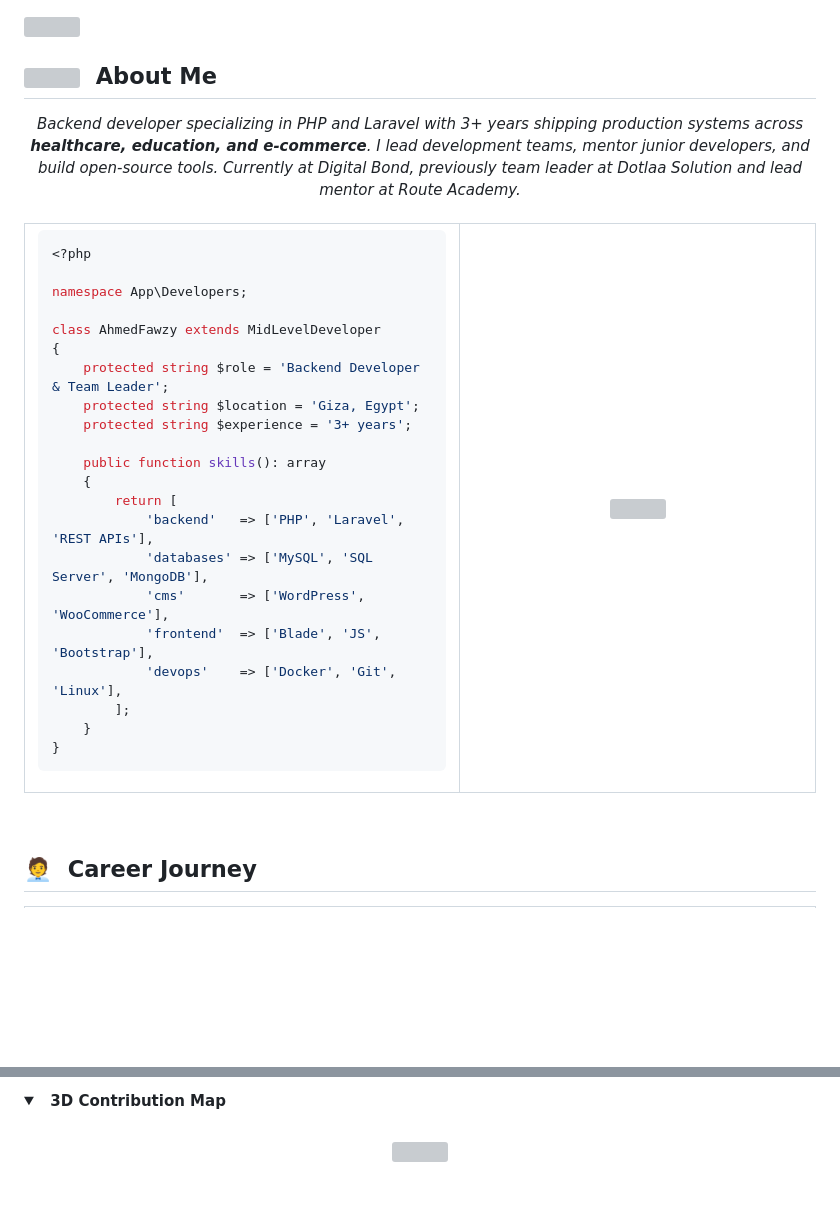
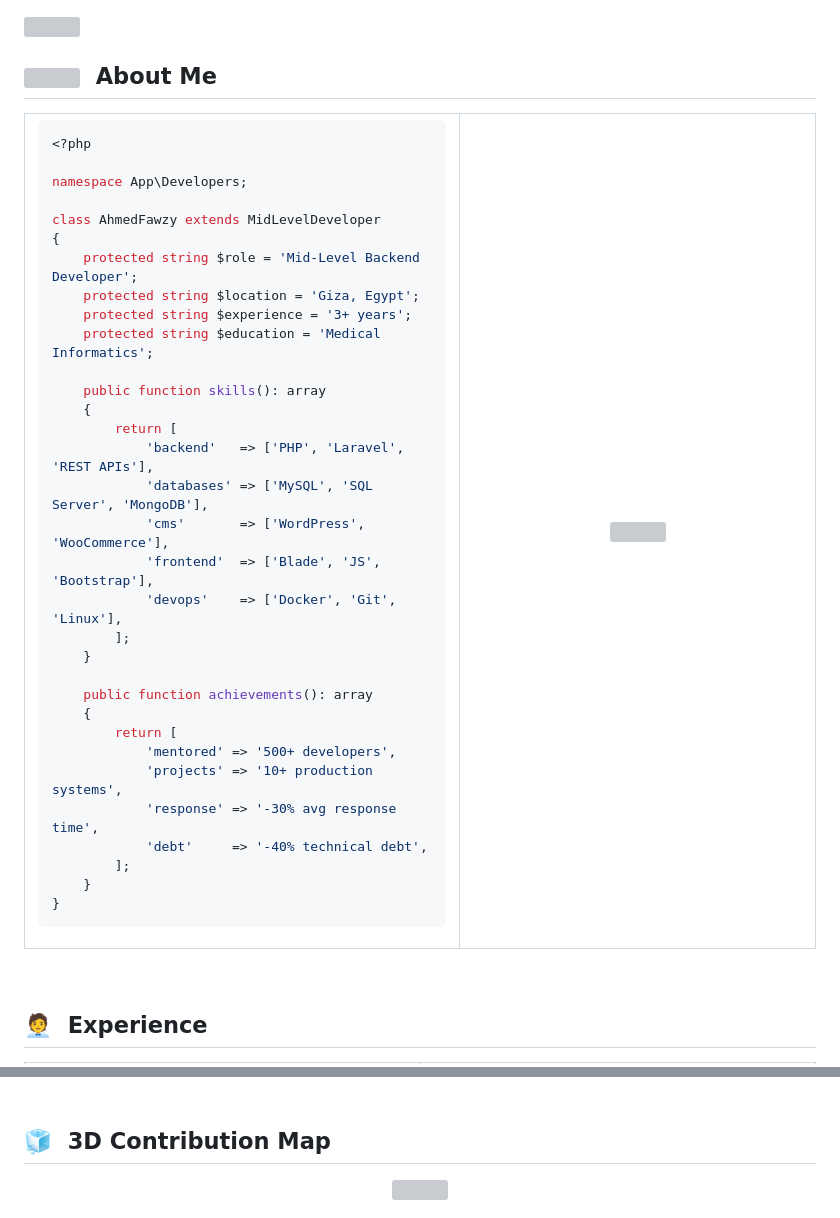
Before and after one commit to ahmedfawzy23/ahmedfawzy23, a Markdown page: README.md, 2 parts joined by grey strips. Rendered like a GitHub page; folded sections open; blank space fills up the shorter version; grey boxes are pictures that could not be loaded.

Commit message:
docs: update README to reflect new role as Mid-Level Backend Developer, enhance experience details, and add achievements for improved clarity

```diff
--- a/README.md
+++ b/README.md
@@ -40,12 +27,6 @@
 <br/>
 
 ## <img src="https://laravel.com/img/logomark.min.svg" width="22"> &nbsp;About Me
-
-<div align="center">
-  <i>Backend developer specializing in PHP and Laravel with 3+ years shipping production systems across <b>healthcare, education, and e-commerce</b>. I lead development teams, mentor junior developers, and build open-source tools. Currently at Digital Bond, previously team leader at Dotlaa Solution and lead mentor at Route Academy.</i>
-</div>
-
-<br/>
 
 <table>
 <tr>
@@ -58,9 +39,10 @@ namespace App\Developers;
 
 class AhmedFawzy extends MidLevelDeveloper
 {
-    protected string $role = 'Backend Developer & Team Leader';
+    protected string $role = 'Mid-Level Backend Developer';
     protected string $location = 'Giza, Egypt';
     protected string $experience = '3+ years';
+    protected string $education = 'Medical Informatics';
 
     public function skills(): array
     {
@@ -70,6 +52,16 @@ class AhmedFawzy extends MidLevelDeveloper
             'cms'       => ['WordPress', 'WooCommerce'],
             'frontend'  => ['Blade', 'JS', 'Bootstrap'],
             'devops'    => ['Docker', 'Git', 'Linux'],
+        ];
+    }
+
+    public function achievements(): array
+    {
+        return [
+            'mentored' => '500+ developers',
+            'projects' => '10+ production systems',
+            'response' => '-30% avg response time',
+            'debt'     => '-40% technical debt',
         ];
     }
 }
@@ -86,9 +78,8 @@ class AhmedFawzy extends MidLevelDeveloper
 
 <br/>
 
-## 🧑‍💼 &nbsp;Career Journey
+## 🧑‍💼 &nbsp;Experience
 
 <div align="center">
-
 <table>
 <tr>
@@ -403,7 +341,8 @@ composer require fawzy/laravel-roles-permissions
 
-<details>
-<summary><b>&nbsp;&nbsp;3D Contribution Map</b></summary>
 <br/>
+
+## 🧊 &nbsp;3D Contribution Map
+
 <div align="center">
   <img src="./profile-3d-contrib/profile-night-rainbow.svg" width="100%" />
 </div>
```
Also changed, not shown: other parts of README.md (+192 -268 lines).
